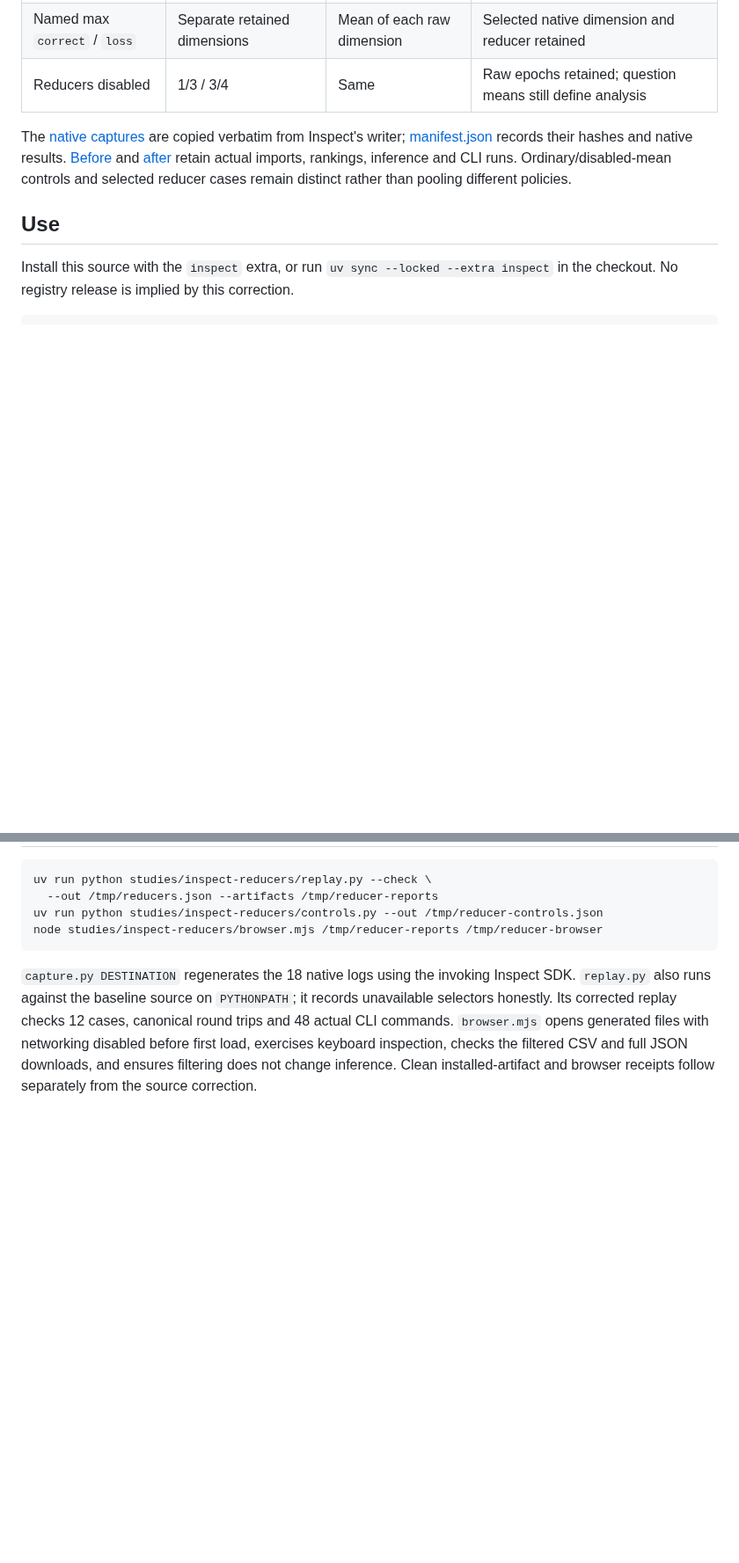
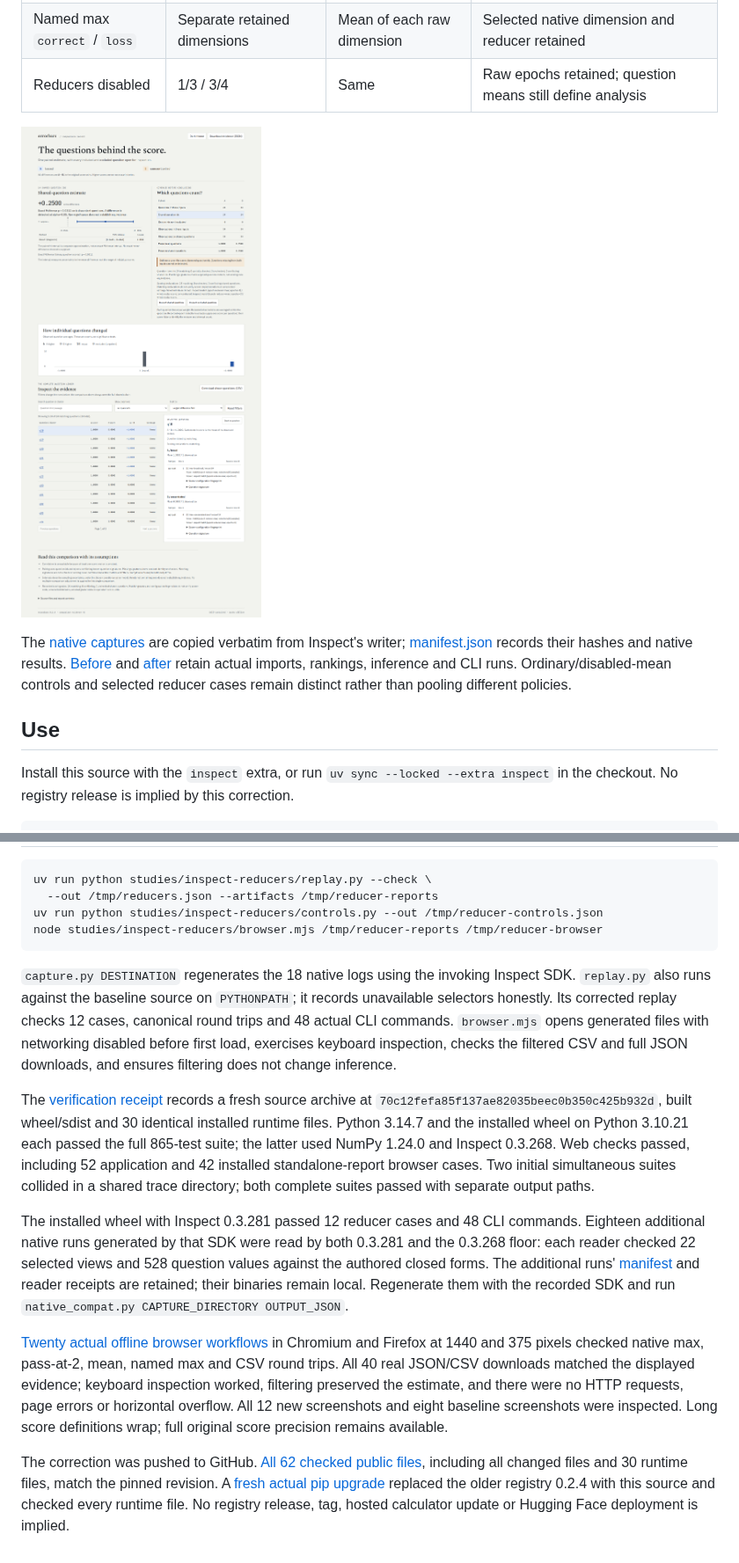
Before and after one commit to antonsoo/errorbars, a Markdown page: studies/inspect-reducers/README.md, 2 parts joined by grey strips. Shown at 88% size. Rendered like a GitHub page; pictures changed too: docs/assets/inspect-reducers/after-chromium-1440.png (added); blank space fills up the shorter version.

Commit message:
test: verify installed Inspect reducers and public source workflows

```diff
--- a/studies/inspect-reducers/README.md
+++ b/studies/inspect-reducers/README.md
@@ -21,6 +21,8 @@ succeeds on all three attempts for 18 questions and fails all attempts on six.
 | Mean and max together | Two distinct views | Silently reported mean | Explicit `--inspect-reducer` selection |
 | Named max `correct` / `loss` | Separate retained dimensions | Mean of each raw dimension | Selected native dimension and reducer retained |
 | Reducers disabled | 1/3 / 3/4 | Same | Raw epochs retained; question means still define analysis |
+
+![The corrected max comparison uses the retained question scores and identifies the selected reducer](../../docs/assets/inspect-reducers/after-chromium-1440.png)
 
 The [native captures](captures/) are copied verbatim from Inspect's writer;
 [manifest.json](captures/manifest.json) records their hashes and native results.
@@ -118,5 +120,34 @@ unavailable selectors honestly. Its corrected replay checks 12 cases, canonical
 round trips and 48 actual CLI commands. `browser.mjs` opens generated files
 with networking disabled before first load, exercises keyboard inspection,
 checks the filtered CSV and full JSON downloads, and ensures filtering does not
-change inference. Clean installed-artifact and browser receipts follow separately
-from the source correction.
+change inference.
+
+The [verification receipt](results/verification.json) records a fresh source
+archive at `70c12fefa85f137ae82035beec0b350c425b932d`, built wheel/sdist and
+30 identical installed runtime files. Python 3.14.7 and the installed wheel on
+Python 3.10.21 each passed the full 865-test suite; the latter used NumPy 1.24.0
+and Inspect 0.3.268. Web checks passed, including 52 application and 42 installed
+standalone-report browser cases. Two initial simultaneous suites collided in a
+shared trace directory; both complete suites passed with separate output paths.
+
+The installed wheel with Inspect 0.3.281 passed 12 reducer cases and 48 CLI
+commands. Eighteen additional native runs generated by that SDK were read by
+both 0.3.281 and the 0.3.268 floor: each reader checked 22 selected views and
+528 question values against the authored closed forms. The additional runs'
+[manifest](results/native-0281-manifest.json) and reader receipts are retained;
+their binaries remain local. Regenerate them with the recorded SDK and run
+`native_compat.py CAPTURE_DIRECTORY OUTPUT_JSON`.
+
+[Twenty actual offline browser workflows](results/browser-installed.json)
+in Chromium and Firefox at 1440 and 375 pixels checked native max, pass-at-2,
+mean, named max and CSV round trips. All 40 real JSON/CSV downloads matched
+the displayed evidence; keyboard inspection worked, filtering preserved the
+estimate, and there were no HTTP requests, page errors or horizontal overflow.
+All 12 new screenshots and eight baseline screenshots were inspected. Long
+score definitions wrap; full original score precision remains available.
+
+The correction was pushed to GitHub. [All 62 checked public files](results/public-source.json),
+including all changed files and 30 runtime files, match the pinned revision.
+A [fresh actual pip upgrade](results/public-install.json) replaced the older
+registry 0.2.4 with this source and checked every runtime file. No registry
+release, tag, hosted calculator update or Hugging Face deployment is implied.
```
Also changed, not shown: README.md (+7 -5 lines), docs/assets/inspect-reducers/after-firefox-375.png (added), docs/assets/inspect-reducers/before-chromium-1440.png (added), docs/assets/inspect-reducers/pass-at-2-chromium-1440.png (added), 14 other files.
